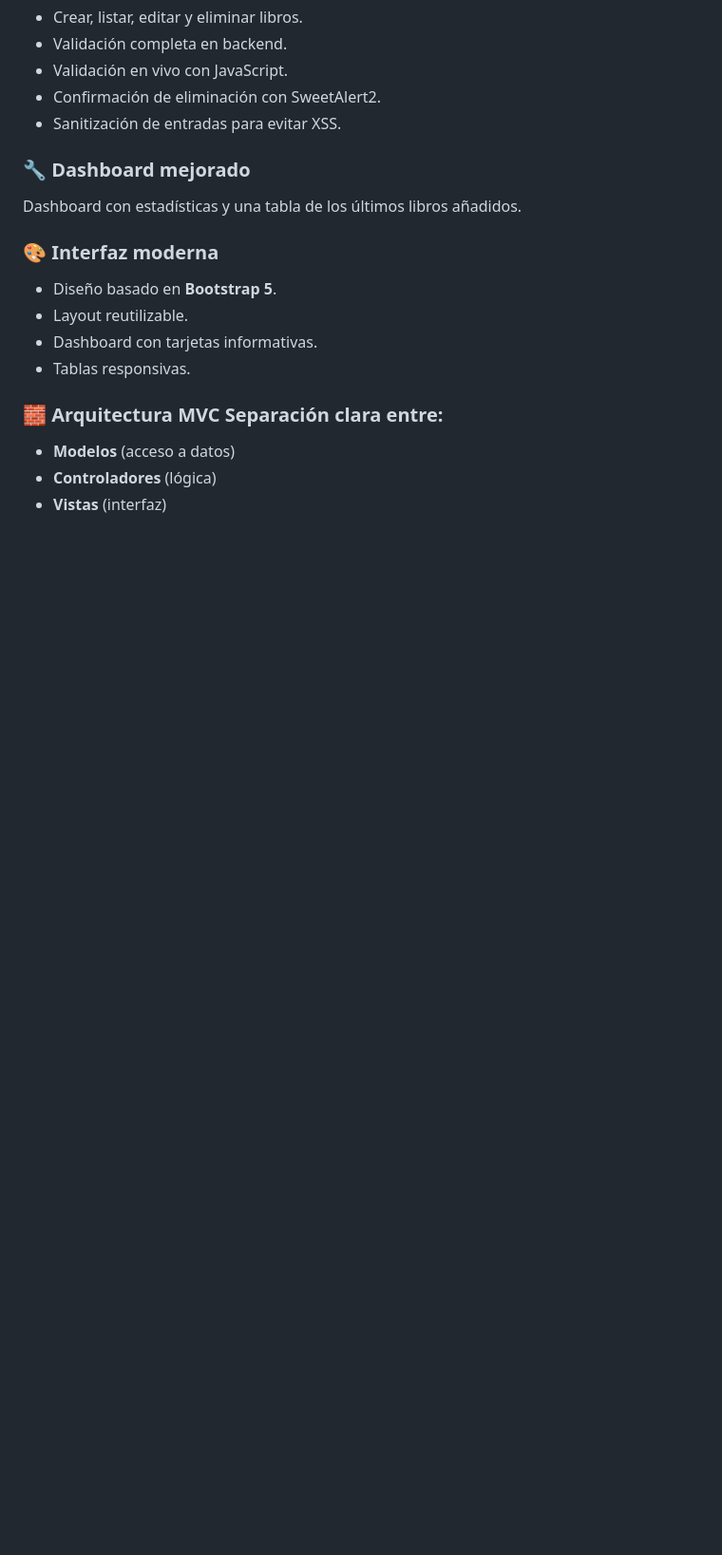
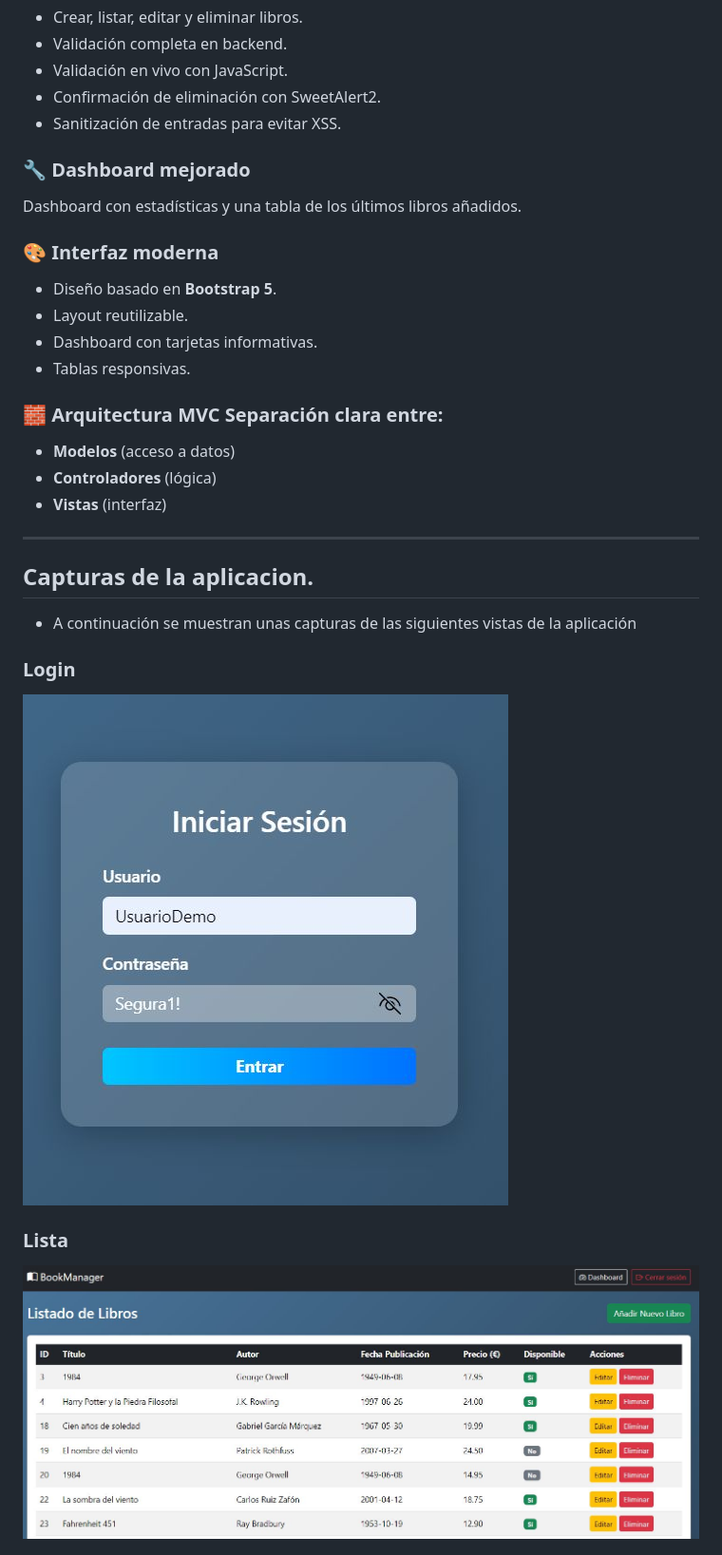
Before and after one commit to fgonmar445/BookManager, a Markdown page: README.md, the part around the change printed below. Shown: that part at 95% size. Drawn GitHub-style; pictures changed too: img/listar.jpg (added), img/login.jpg (added); blank space fills up the shorter version.

```diff
--- a/README.md
+++ b/README.md
@@ -33,3 +33,18 @@ Dashboard con estadísticas y una tabla de los últimos libros añadidos.
 - **Modelos** (acceso a datos)
 - **Controladores** (lógica)
 - **Vistas** (interfaz)
+
+---
+
+## Capturas de la aplicacion.
+
+- A continuación se muestran unas capturas de las siguientes vistas de la aplicación
+
+### Login
+
+<img src="./img/login.jpg">
+
+### Lista
+
+<img src="./img/listar.jpg">
+
```
Also changed, not shown: other parts of README.md (+7 -0 lines), img/crear.jpg (added), img/editar.jpg (added).
